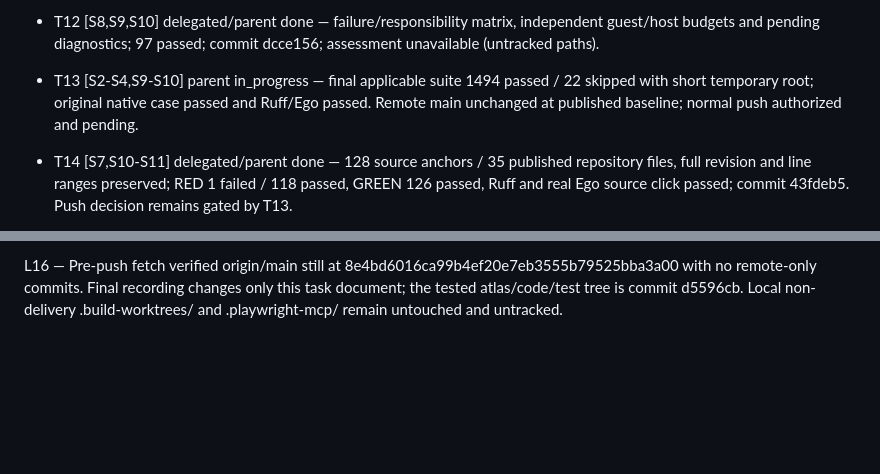
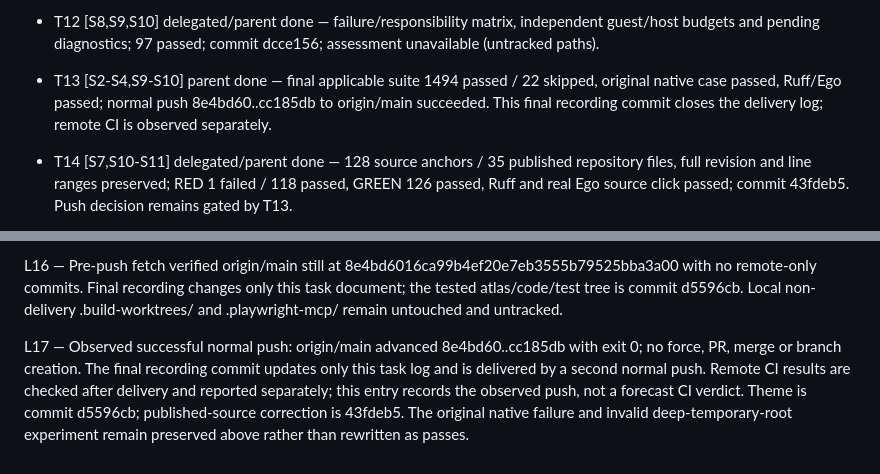
Before and after one commit to dnieblesdev/yasb-limitora, a Markdown page: odd/tasks/bilingual-architecture-atlas.md, 2 parts joined by grey strips. Rendered like a GitHub page; blank space fills up the shorter version.

Commit message:
docs(atlas): close verified main delivery record

```diff
--- a/odd/tasks/bilingual-architecture-atlas.md
+++ b/odd/tasks/bilingual-architecture-atlas.md
@@ -32,7 +32,7 @@ Checks: `.venv/Scripts/python.exe -m pytest -q --strict-markers tests/test_diagr
 - T10 [S6,S9,S10] delegated/parent done — 13-resource ownership/retention/recovery matrix, 82 passed; commit 3b70204; assessment unavailable (untracked paths).
 - T11 [S7,S9,S10] delegated/parent done — 19 invariants, 14 AST-validated test node references, 5 explicit gaps and no embedded execution claims; 90 passed; commit 2fb5963; assessment unavailable (untracked paths).
 - T12 [S8,S9,S10] delegated/parent done — failure/responsibility matrix, independent guest/host budgets and pending diagnostics; 97 passed; commit dcce156; assessment unavailable (untracked paths).
-- T13 [S2-S4,S9-S10] parent in_progress — final applicable suite 1494 passed / 22 skipped with short temporary root; original native case passed and Ruff/Ego passed. Remote main unchanged at published baseline; normal push authorized and pending.
+- T13 [S2-S4,S9-S10] parent done — final applicable suite 1494 passed / 22 skipped, original native case passed, Ruff/Ego passed; normal push 8e4bd60..cc185db to origin/main succeeded. This final recording commit closes the delivery log; remote CI is observed separately.
 
 - T14 [S7,S10-S11] delegated/parent done — 128 source anchors / 35 published repository files, full revision and line ranges preserved; RED 1 failed / 118 passed, GREEN 126 passed, Ruff and real Ego source click passed; commit 43fdeb5. Push decision remains gated by T13.
 - T15 [S10,S12] delegated/parent done — live light/dark control on all 13 pages; RED 39 failed / 126 passed, GREEN 165 passed; global Ruff and actual Ego dark/light desktop/mobile review passed; commit d5596cb, assessment unavailable (untracked paths).
@@ -71,3 +71,5 @@ L14 — Diagnostic setup incident: suite job14 exited 1 with 47 failed / 1447 pa
 L15 — Corrected-context job15 exited 0: 1494 passed / 22 skipped in 151.55s. JUnit records 1516 cases, no errors/failures; original native helper case passed. Retained native evidence reports authorized READY, terminated tree, expected timeout outcome and clean streams; checkpoint 9. Investigation conclusion: the original post-READY failure remains unreproduced with unconfirmed cause, not declared fixed or flaky. The later 47-failure experiment is explicitly retained as a diagnostic-setup incident, not product regression evidence. No runtime, deadline, gate or native-fixture assertions changed. Final Ruff global passed; Ego theme review and 165 atlas checks passed. Skips remain the documented platform/fixture/privilege limitations; native installer/VM lifecycle proof was not run or claimed. Normal push resumes under the maintainer's standing authorization because the current applicable verification is green, without rewriting earlier evidence.
 
 L16 — Pre-push fetch verified origin/main still at 8e4bd6016ca99b4ef20e7eb3555b79525bba3a00 with no remote-only commits. Final recording changes only this task document; the tested atlas/code/test tree is commit d5596cb. Local non-delivery .build-worktrees/ and .playwright-mcp/ remain untouched and untracked.
+
+L17 — Observed successful normal push: origin/main advanced 8e4bd60..cc185db with exit 0; no force, PR, merge or branch creation. The final recording commit updates only this task log and is delivered by a second normal push. Remote CI results are checked after delivery and reported separately; this entry records the observed push, not a forecast CI verdict. Theme is commit d5596cb; published-source correction is 43fdeb5. The original native failure and invalid deep-temporary-root experiment remain preserved above rather than rewritten as passes.
```
